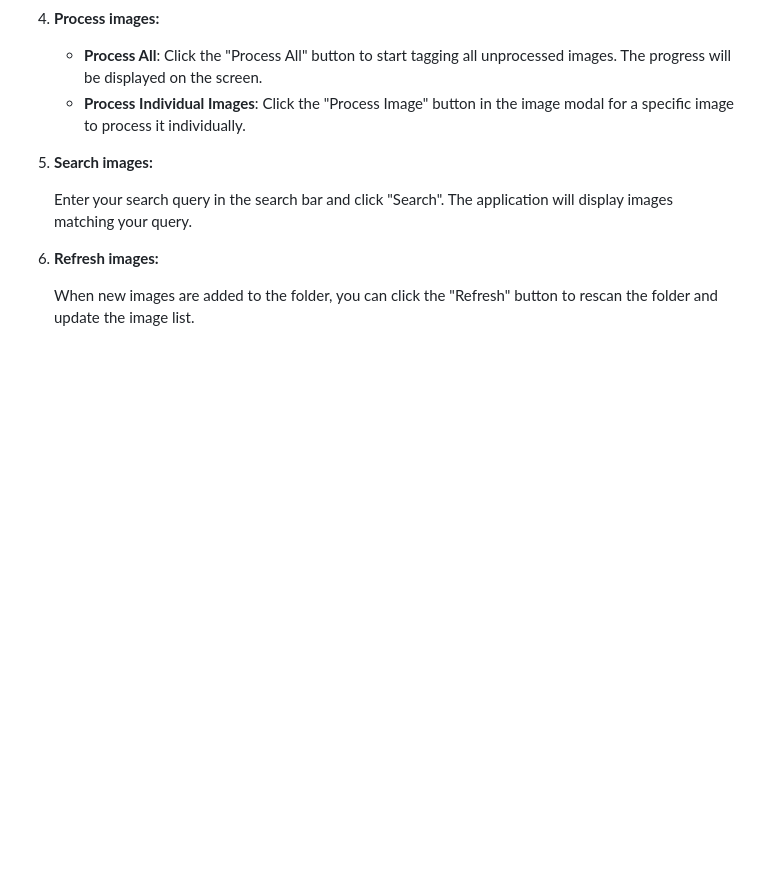
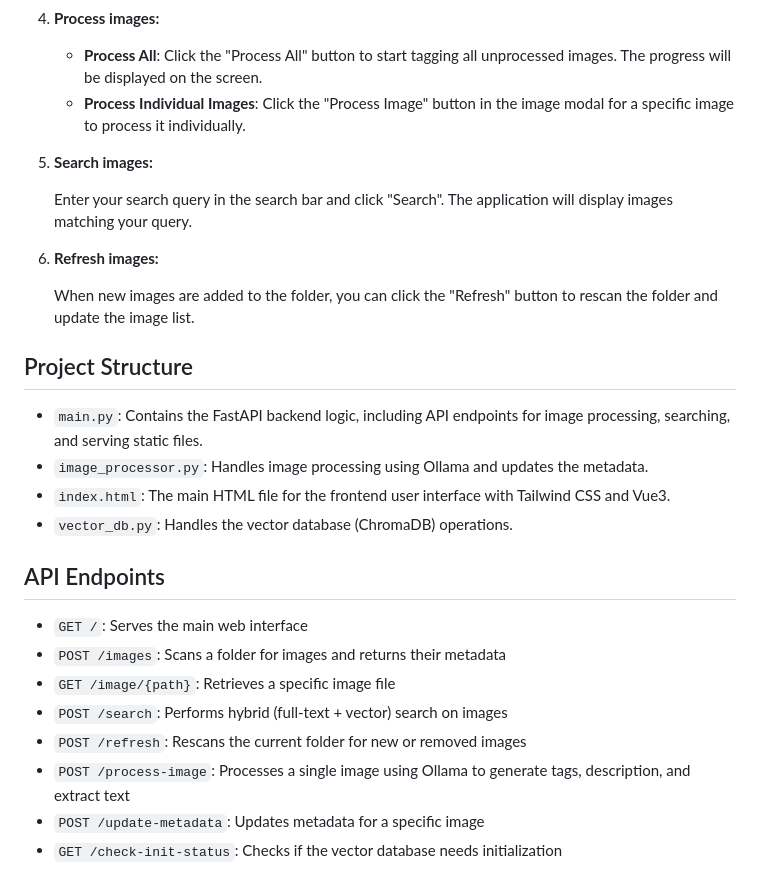
Before and after one commit to brettb/cere-vision-search, a Markdown page: Readme.md, the part around the change printed below. Drawn GitHub-style; blank space fills up the shorter version.

```diff
--- a/Readme.md
+++ b/Readme.md
@@ -75,3 +82,21 @@ This project will be an introduction to creating a full featured image search an
 6. **Refresh images:**
 
     When new images are added to the folder, you can click the "Refresh" button to rescan the folder and update the image list.
+
+## Project Structure
+
+-   `main.py`: Contains the FastAPI backend logic, including API endpoints for image processing, searching, and serving static files.
+-   `image_processor.py`: Handles image processing using Ollama and updates the metadata.
+-   `index.html`: The main HTML file for the frontend user interface with Tailwind CSS and Vue3.
+-   `vector_db.py`: Handles the vector database (ChromaDB) operations.
+
+## API Endpoints
+
+- `GET /`: Serves the main web interface
+- `POST /images`: Scans a folder for images and returns their metadata
+- `GET /image/{path}`: Retrieves a specific image file
+- `POST /search`: Performs hybrid (full-text + vector) search on images
+- `POST /refresh`: Rescans the current folder for new or removed images
+- `POST /process-image`: Processes a single image using Ollama to generate tags, description, and extract text
+- `POST /update-metadata`: Updates metadata for a specific image
+- `GET /check-init-status`: Checks if the vector database needs initialization
```
Also changed, not shown: other parts of Readme.md (+30 -23 lines).
